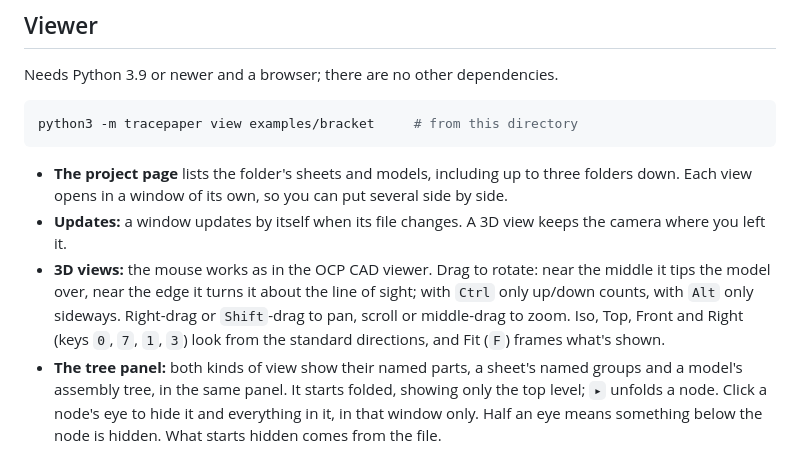
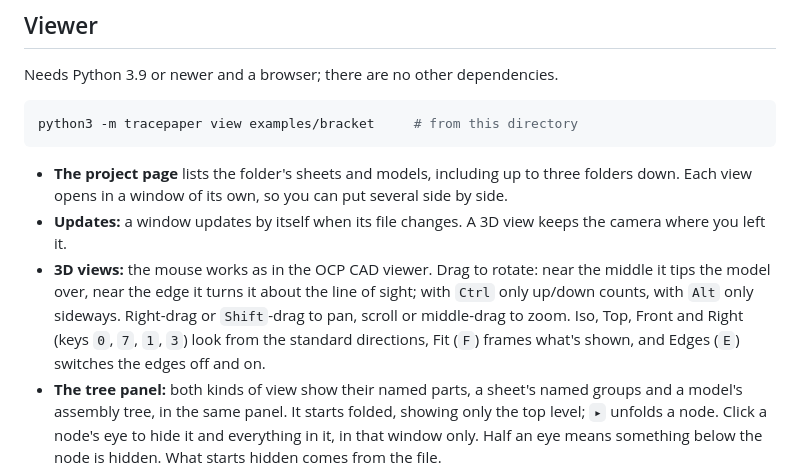
Before and after one commit to WegmannDavid/Tracepaper, a Markdown page: README.md, the part around the change. GitHub-like rendering.

Commit message:
README: the 3D view's Edges switch
Co-Authored-By: Claude Opus 5.5 <noreply@anthropic.com>

```diff
--- a/README.md
+++ b/README.md
@@ -19,7 +19,7 @@ python3 -m tracepaper view examples/bracket     # from this directory
 
 - **The project page** lists the folder's sheets and models, including up to three folders down. Each view opens in a window of its own, so you can put several side by side.
 - **Updates:** a window updates by itself when its file changes. A 3D view keeps the camera where you left it.
-- **3D views:** the mouse works as in the OCP CAD viewer. Drag to rotate: near the middle it tips the model over, near the edge it turns it about the line of sight; with `Ctrl` only up/down counts, with `Alt` only sideways. Right-drag or `Shift`-drag to pan, scroll or middle-drag to zoom. Iso, Top, Front and Right (keys `0`, `7`, `1`, `3`) look from the standard directions, and Fit (`F`) frames what's shown.
+- **3D views:** the mouse works as in the OCP CAD viewer. Drag to rotate: near the middle it tips the model over, near the edge it turns it about the line of sight; with `Ctrl` only up/down counts, with `Alt` only sideways. Right-drag or `Shift`-drag to pan, scroll or middle-drag to zoom. Iso, Top, Front and Right (keys `0`, `7`, `1`, `3`) look from the standard directions, Fit (`F`) frames what's shown, and Edges (`E`) switches the edges off and on.
 - **The tree panel:** both kinds of view show their named parts, a sheet's named groups and a model's assembly tree, in the same panel. It starts folded, showing only the top level; `▸` unfolds a node. Click a node's eye to hide it and everything in it, in that window only. Half an eye means something below the node is hidden. What starts hidden comes from the file.
 - **After updating Tracepaper,** restart a running `tracepaper view`. Pages come fresh from disk, but the server behind them doesn't.
 
```
